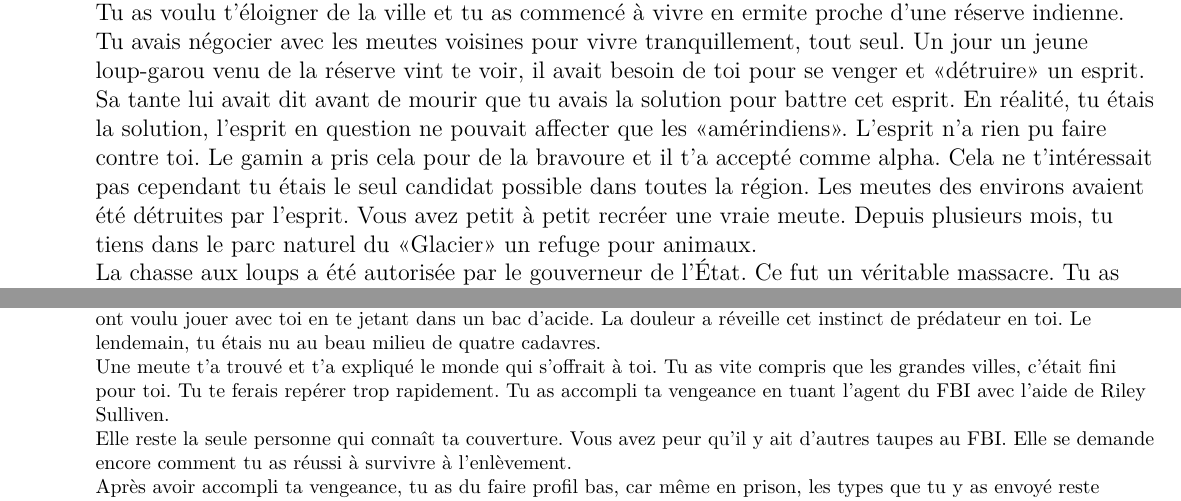
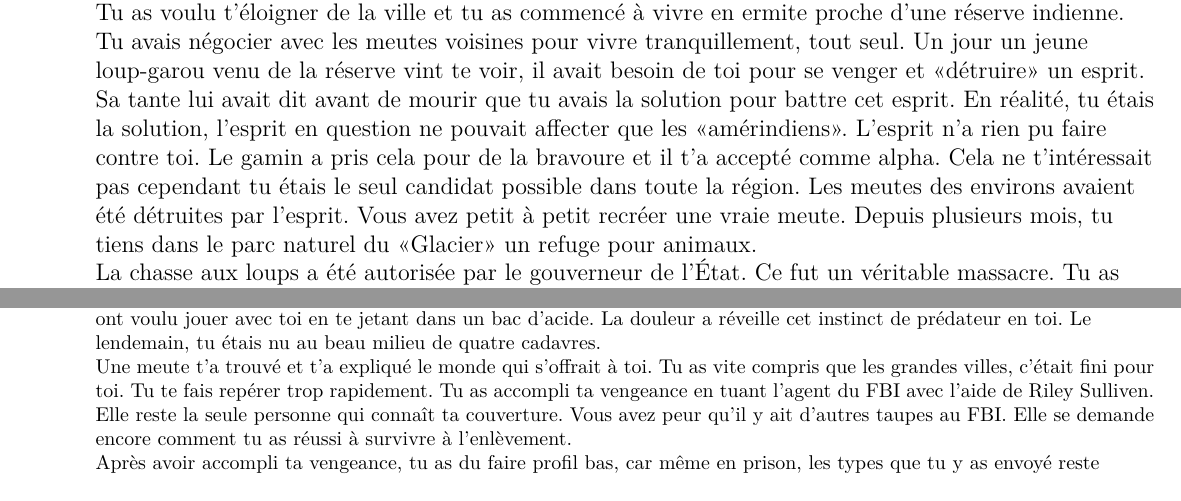
Before and after one commit to obiwankennedy/Scenariotheque, a LaTeX book (01_Loup-garou/12_Montana/montana.tex): two parts of pages 6 and 10 of 20, joined at a grey line, cut so that both start at the same text. Compiled offline with XeLaTeX.

Commit message:
update data

```diff
--- a/01_Loup-garou/12_Montana/montana.tex
+++ b/01_Loup-garou/12_Montana/montana.tex
@@ -161,7 +161,7 @@ Très vite, tu as commencé à récupérer les chats et chiens errants. Tu les n
 Un soir, une bande de jeunes s’est attaquée à tes animaux. Tu voulais les aider mais tu étais complètement rond par l’alcool. C'est à ce moment qu'une grande colère s’est réveillée en toi, tu baignais dans ton urine, ton sang, ta crasse et pourtant la lune était… si belle sous sa forme de moitié. Ta vue s’éclaircit par l'énergie de la colère puis le black-out total. Le lendemain, tu étais couvert de sang au milieu des cadavres des petits cons. \\
 Une meute t’a récupéré pour t’apprendre ta nouvelle vie. Tu es devenu membre de la meute. Puis, elle s’est faite décimer car ils ont refusé de suivre ton conseil face à un danger. Tu as survécu de justesse. La mort ne te veut vraiment pas, on dirait!\\
 Tu as voulu t’éloigner de la ville et tu as commencé à vivre en ermite proche d'une réserve indienne. \\
-Tu avais négocier avec les meutes voisines pour vivre tranquillement, tout seul. Un jour un jeune loup-garou venu de la réserve vint te voir, il avait besoin de toi pour se venger et «détruire» un esprit. Sa tante lui avait dit avant de mourir que tu avais la solution pour battre cet esprit. En réalité, tu étais la solution, l’esprit en question ne pouvait affecter que les «amérindiens». L'esprit n'a rien pu faire contre toi. Le gamin a pris cela pour de la bravoure et il t’a accepté comme alpha. Cela ne t’intéressait pas cependant tu étais le seul candidat possible dans toutes la région. Les meutes des environs avaient été détruites par l’esprit.
+Tu avais négocier avec les meutes voisines pour vivre tranquillement, tout seul. Un jour un jeune loup-garou venu de la réserve vint te voir, il avait besoin de toi pour se venger et «détruire» un esprit. Sa tante lui avait dit avant de mourir que tu avais la solution pour battre cet esprit. En réalité, tu étais la solution, l’esprit en question ne pouvait affecter que les «amérindiens». L'esprit n'a rien pu faire contre toi. Le gamin a pris cela pour de la bravoure et il t’a accepté comme alpha. Cela ne t’intéressait pas cependant tu étais le seul candidat possible dans toute la région. Les meutes des environs avaient été détruites par l’esprit.
 Vous avez petit à petit recréer une vraie meute.
 Depuis plusieurs mois, tu tiens dans le parc naturel du «Glacier» un refuge pour animaux. \\
 La chasse aux loups a été autorisée par le gouverneur de l’État. Ce fut un véritable massacre. Tu as sauvé ce que tu as pu mais c'est jamais assez. Ces troubles salissent votre territoire, il est temps de prendre les devants. Tu as donc décidé d'aller voir se gouverneur et lui dire d’arrêter ses conneries. La meute n’est pas super chaude pour aller en ville mais bon ils savent que c’est nécessaire. \\
@@ -254,7 +254,7 @@ leur trafic d'armes/drogues/filles et bien d'autres en échange de ton amnistie.
 Tu es donc rentré dans le programme de protection des témoins du FBI. Dans un motel sous bonne garde, tu as été attaqué. Un des agents du FBI avait trahi ta position pour un petit paquet de fric.\\
 Les deux autres agents avait été tué et le traître s'était auto-blessé pour donner le change. Quand les hommes de mains ont voulu jouer avec toi en te jetant dans un bac d'acide. La douleur a réveille cet instinct de prédateur en toi. Le lendemain, tu étais nu au beau milieu de quatre cadavres.\\
  Une meute t'a trouvé et t'a expliqué le monde qui s'offrait à toi.
-Tu as vite compris que les grandes villes, c'était fini pour toi. Tu te ferais repérer trop rapidement. Tu as accompli ta vengeance en tuant l'agent du FBI avec l'aide de Riley Sulliven.\\
+Tu as vite compris que les grandes villes, c'était fini pour toi. Tu te fais repérer trop rapidement. Tu as accompli ta vengeance en tuant l'agent du FBI avec l'aide de Riley Sulliven.\\
 Elle reste la seule personne qui connaît ta couverture. Vous avez peur qu'il y ait d'autres taupes au FBI. Elle se demande encore comment tu as réussi à survivre à l'enlèvement. \\
 Après avoir accompli ta vengeance, tu as du faire profil bas, car même en prison, les types que tu y as envoyé reste puissant.\\ Tu es donc parti loin de New York, dans l`Amérique profonde, tu as trouvé une meute.\\
 Cela fait maintenant 2 ans que tu traînes avec eux. Tu ne leur as jamais dit ton passé. Pour eux, tu es Andy Zeiner et cela commence à te plaire. De l'eau à couler sous les ponts, tu peux te montrer moins paranoïaque. Les mecs qui t'en voulaient sont en prison et tu es un loup-garou maintenant et ta meute sera là.\\
```
Also changed, not shown: 09_Cops/05_double_jeu_à_l_italienne/Makefile, 16_l5r/03_Second_City/L5R_mindmap.txt (line endings or trailing spaces), 2 other files.
